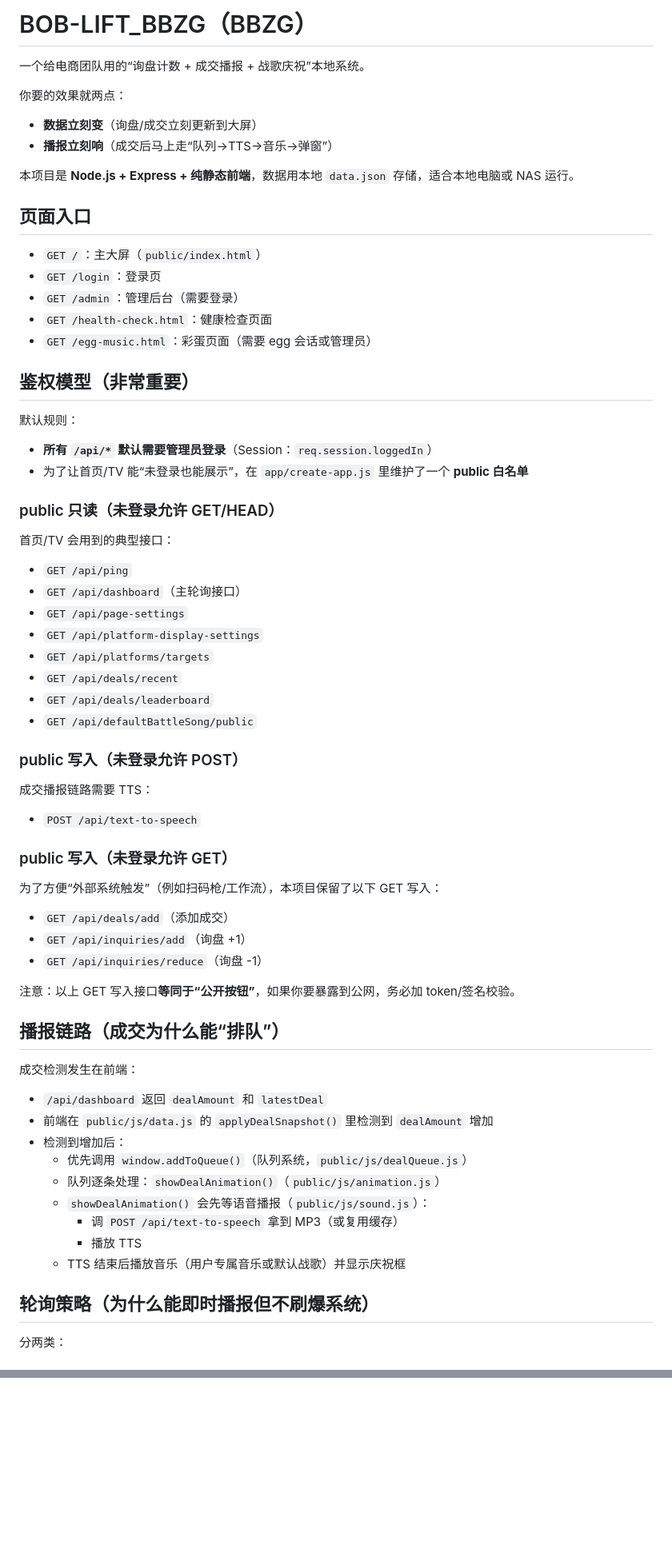
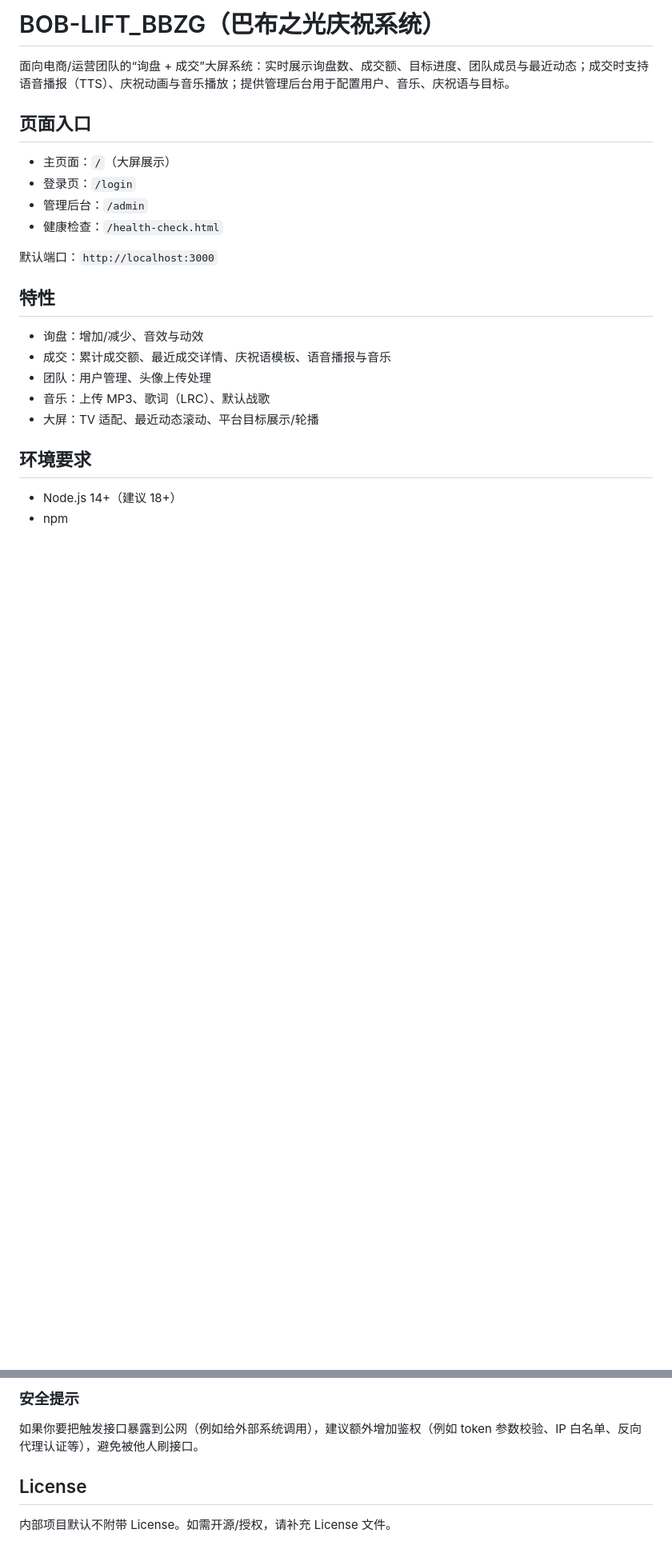
Before and after one commit to Achordchan/BOB-LIFT_BBZG, a Markdown page: README.md, 2 parts joined by grey strips. Shown at 80% size. Drawn GitHub-style; blank space fills up the shorter version.

```diff
--- a/README.md
+++ b/README.md
@@ -1,73 +1,26 @@
-# BOB-LIFT_BBZG（BBZG）
+# BOB-LIFT_BBZG（巴布之光庆祝系统）
 
-一个给电商团队用的“询盘计数 + 成交播报 + 战歌庆祝”本地系统。
-
-你要的效果就两点：
-
-- **数据立刻变**（询盘/成交立刻更新到大屏）
-- **播报立刻响**（成交后马上走“队列→TTS→音乐→弹窗”）
-
-本项目是 **Node.js + Express + 纯静态前端**，数据用本地 `data.json` 存储，适合本地电脑或 NAS 运行。
+面向电商/运营团队的“询盘 + 成交”大屏系统：实时展示询盘数、成交额、目标进度、团队成员与最近动态；成交时支持语音播报（TTS）、庆祝动画与音乐播放；提供管理后台用于配置用户、音乐、庆祝语与目标。
 
 ## 页面入口
 
-- `GET /`：主大屏（`public/index.html`）
-- `GET /login`：登录页
-- `GET /admin`：管理后台（需要登录）
-- `GET /health-check.html`：健康检查页面
-- `GET /egg-music.html`：彩蛋页面（需要 egg 会话或管理员）
+- 主页面：`/`（大屏展示）
+- 登录页：`/login`
+- 管理后台：`/admin`
+- 健康检查：`/health-check.html`
 
-## 鉴权模型（非常重要）
+默认端口：`http://localhost:3000`
 
-默认规则：
+## 特性
 
-- **所有 `/api/*` 默认需要管理员登录**（Session：`req.session.loggedIn`）
-- 为了让首页/TV 能“未登录也能展示”，在 `app/create-app.js` 里维护了一个 **public 白名单**
+- 询盘：增加/减少、音效与动效
+- 成交：累计成交额、最近成交详情、庆祝语模板、语音播报与音乐
+- 团队：用户管理、头像上传处理
+- 音乐：上传 MP3、歌词（LRC）、默认战歌
+- 大屏：TV 适配、最近动态滚动、平台目标展示/轮播
 
-### public 只读（未登录允许 GET/HEAD）
+## 环境要求
 
-首页/TV 会用到的典型接口：
+- Node.js 14+（建议 18+）
+- npm
 
-- `GET /api/ping`
-- `GET /api/dashboard`（主轮询接口）
-- `GET /api/page-settings`
-- `GET /api/platform-display-settings`
-- `GET /api/platforms/targets`
-- `GET /api/deals/recent`
-- `GET /api/deals/leaderboard`
-- `GET /api/defaultBattleSong/public`
-
-### public 写入（未登录允许 POST）
-
-成交播报链路需要 TTS：
-
-- `POST /api/text-to-speech`
-
-### public 写入（未登录允许 GET）
-
-为了方便“外部系统触发”（例如扫码枪/工作流），本项目保留了以下 GET 写入：
-
-- `GET /api/deals/add`（添加成交）
-- `GET /api/inquiries/add`（询盘 +1）
-- `GET /api/inquiries/reduce`（询盘 -1）
-
-注意：以上 GET 写入接口**等同于“公开按钮”**，如果你要暴露到公网，务必加 token/签名校验。
-
-## 播报链路（成交为什么能“排队”）
-
-成交检测发生在前端：
-
-- `/api/dashboard` 返回 `dealAmount` 和 `latestDeal`
-- 前端在 `public/js/data.js` 的 `applyDealSnapshot()` 里检测到 `dealAmount` 增加
-- 检测到增加后：
-  - 优先调用 `window.addToQueue()`（队列系统，`public/js/dealQueue.js`）
-  - 队列逐条处理：`showDealAnimation()`（`public/js/animation.js`）
-  - `showDealAnimation()` 会先等语音播报（`public/js/sound.js`）：
-    - 调 `POST /api/text-to-speech` 拿到 MP3（或复用缓存）
-    - 播放 TTS
-  - TTS 结束后播放音乐（用户专属音乐或默认战歌）并显示庆祝框
-
-## 轮询策略（为什么能即时播报但不刷爆系统）
-
-分两类：
-
@@ -153,0 +113,7 @@ npm start
+### 安全提示
+
+如果你要把触发接口暴露到公网（例如给外部系统调用），建议额外增加鉴权（例如 token 参数校验、IP 白名单、反向代理认证等），避免被他人刷接口。
+
+## License
+
+内部项目默认不附带 License。如需开源/授权，请补充 License 文件。
```
Also changed, not shown: other parts of README.md (+58 -52 lines).
